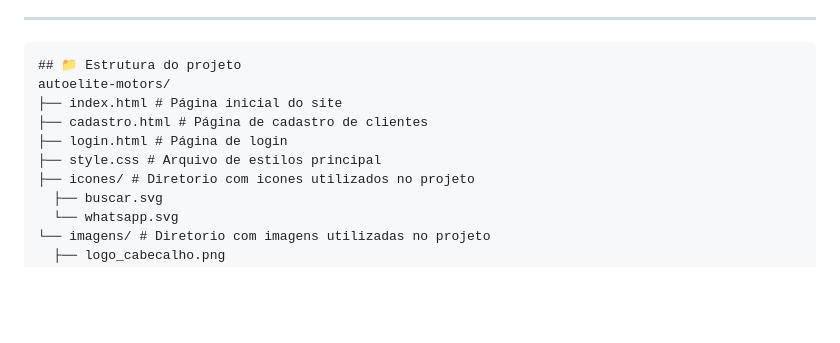
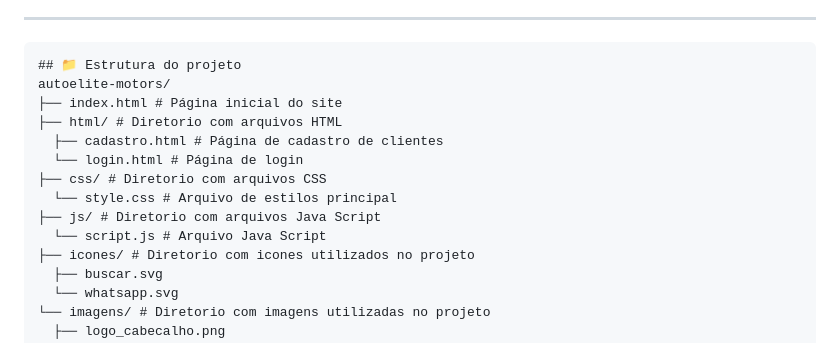
Before and after one commit to RenatoMuchni/ProjetoFront-LojaCarro, a Markdown page: README.md, the part around the change. GitHub-like rendering; blank space fills up the shorter version.

Commit message:
Atualização README

```diff
--- a/README.md
+++ b/README.md
@@ -28,9 +28,13 @@ O **AutoElite Motors** é um site desenvolvido como projeto acadêmico de Front-
 ## 📁 Estrutura do projeto
 autoelite-motors/
 ├── index.html # Página inicial do site
-├── cadastro.html # Página de cadastro de clientes
-├── login.html # Página de login
-├── style.css # Arquivo de estilos principal
+├── html/ # Diretorio com arquivos HTML
+  ├── cadastro.html # Página de cadastro de clientes
+  └── login.html # Página de login
+├── css/ # Diretorio com arquivos CSS
+  └── style.css # Arquivo de estilos principal
+├── js/ # Diretorio com arquivos Java Script
+  └── script.js # Arquivo Java Script
 ├── icones/ # Diretorio com icones utilizados no projeto
   ├── buscar.svg
   └── whatsapp.svg
```
